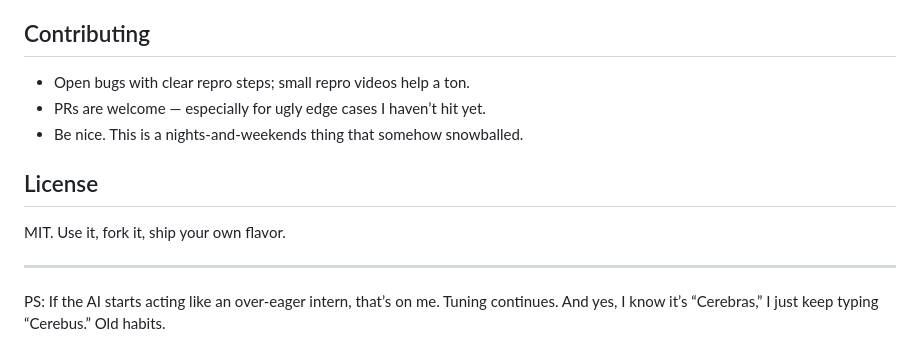
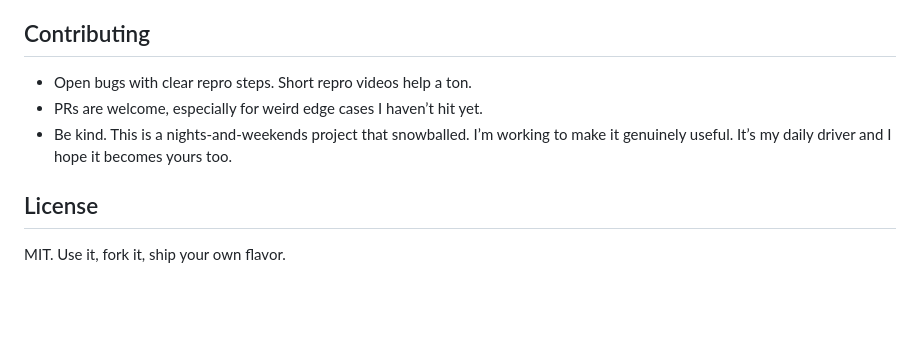
Before and after one commit to trevor050/mooncow, a Markdown page: README.md, the part around the change printed below. Drawn GitHub-style; blank space fills up the shorter version.

```diff
--- a/README.md
+++ b/README.md
@@ -56,12 +60,8 @@ Note: This is a for-now Firefox-first project because Zen is my daily driver. Ch
 
 ## Contributing
-- Open bugs with clear repro steps; small repro videos help a ton.
-- PRs are welcome — especially for ugly edge cases I haven’t hit yet.
-- Be nice. This is a nights-and-weekends thing that somehow snowballed.
+- Open bugs with clear repro steps. Short repro videos help a ton.
+- PRs are welcome, especially for weird edge cases I haven’t hit yet.
+- Be kind. This is a nights-and-weekends project that snowballed. I’m working to make it genuinely useful. It’s my daily driver and I hope it becomes yours too.
 
 ## License
 MIT. Use it, fork it, ship your own flavor.
-
----
-
-PS: If the AI starts acting like an over-eager intern, that’s on me. Tuning continues. And yes, I know it’s “Cerebras,” I just keep typing “Cerebus.” Old habits.
```
Also changed, not shown: other parts of README.md (+37 -33 lines).
